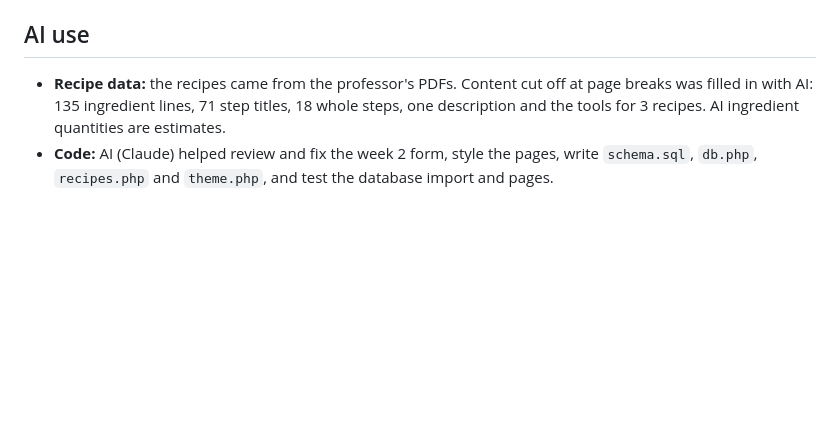
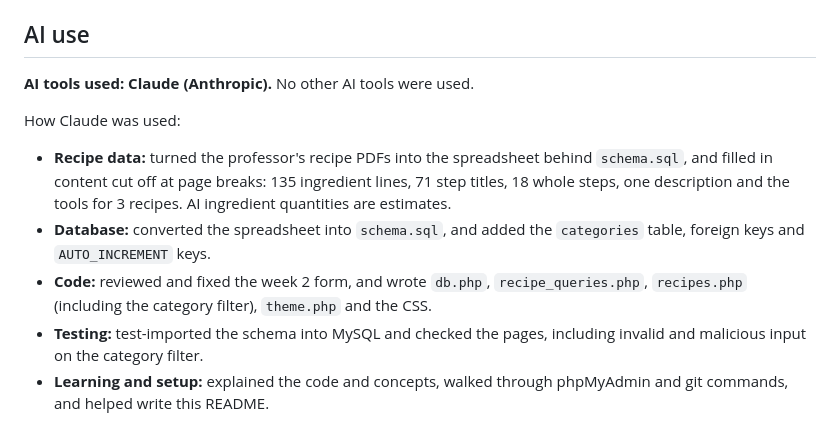
Before and after one commit to QuinnKess/uxid232-qbk23, a Markdown page: README.md, the part around the change. Rendered like a GitHub page; blank space fills up the shorter version.

Commit message:
List AI tools in README

```diff
--- a/README.md
+++ b/README.md
@@ -40,5 +40,12 @@ A cookbook web app built with PHP and MySQL. It stores 40 recipes in a relationa
 
 ## AI use
 
-- **Recipe data:** the recipes came from the professor's PDFs. Content cut off at page breaks was filled in with AI: 135 ingredient lines, 71 step titles, 18 whole steps, one description and the tools for 3 recipes. AI ingredient quantities are estimates.
-- **Code:** AI (Claude) helped review and fix the week 2 form, style the pages, write `schema.sql`, `db.php`, `recipes.php` and `theme.php`, and test the database import and pages.
+**AI tools used: Claude (Anthropic).** No other AI tools were used.
+
+How Claude was used:
+
+- **Recipe data:** turned the professor's recipe PDFs into the spreadsheet behind `schema.sql`, and filled in content cut off at page breaks: 135 ingredient lines, 71 step titles, 18 whole steps, one description and the tools for 3 recipes. AI ingredient quantities are estimates.
+- **Database:** converted the spreadsheet into `schema.sql`, and added the `categories` table, foreign keys and `AUTO_INCREMENT` keys.
+- **Code:** reviewed and fixed the week 2 form, and wrote `db.php`, `recipe_queries.php`, `recipes.php` (including the category filter), `theme.php` and the CSS.
+- **Testing:** test-imported the schema into MySQL and checked the pages, including invalid and malicious input on the category filter.
+- **Learning and setup:** explained the code and concepts, walked through phpMyAdmin and git commands, and helped write this README.
```
